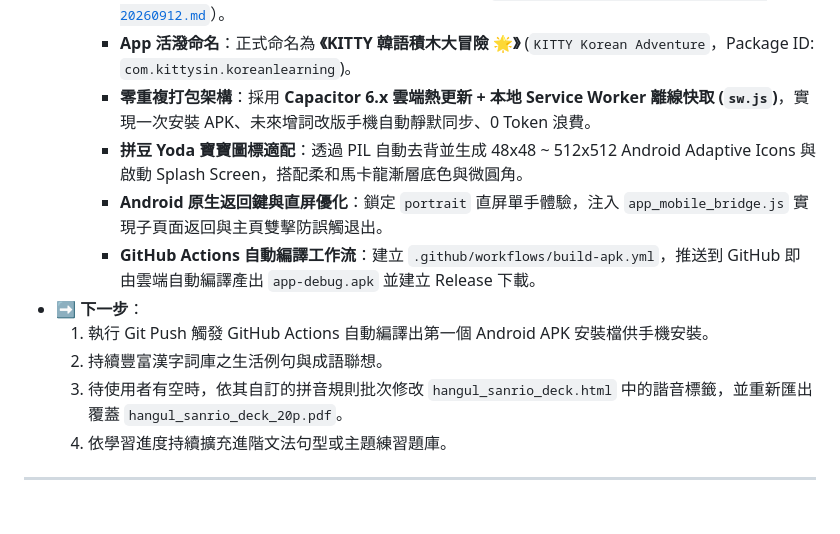
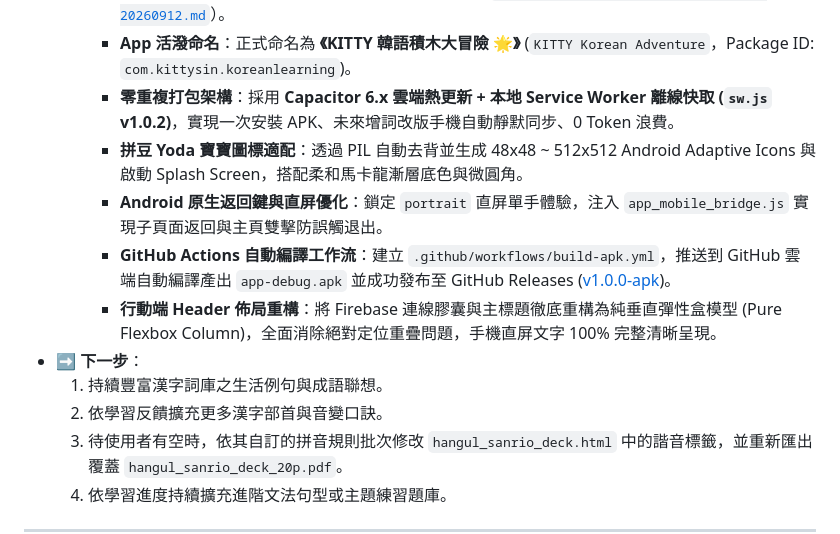
Before and after one commit to kitty-sin/sanrio-korean-learning, a Markdown page: handoff.md, the part around one of its changes. Drawn GitHub-style; blank space fills up the shorter version.

```diff
--- a/handoff.md
+++ b/handoff.md
@@ -116,13 +116,14 @@
   - **📱 Android 原生 App 升級封裝《KITTY 韓語積木大冒險 🌟》**：
     - **RDQ 規格確立**：完成 RDQ 需求訪談與規格卡簽核（[`rdq/RDQ-spec-android-app-capacitor-20260912.md`](file:///c:/Users/PC/Documents/Google-Antigravity/2026-Miscellaneous/Korean-Learning/rdq/RDQ-spec-android-app-capacitor-20260912.md)）。
     - **App 活潑命名**：正式命名為 **《KITTY 韓語積木大冒險 🌟》** (`KITTY Korean Adventure`，Package ID: `com.kittysin.koreanlearning`)。
-    - **零重複打包架構**：採用 **Capacitor 6.x 雲端熱更新 + 本地 Service Worker 離線快取 (`sw.js`)**，實現一次安裝 APK、未來增詞改版手機自動靜默同步、0 Token 浪費。
+    - **零重複打包架構**：採用 **Capacitor 6.x 雲端熱更新 + 本地 Service Worker 離線快取 (`sw.js` v1.0.2)**，實現一次安裝 APK、未來增詞改版手機自動靜默同步、0 Token 浪費。
     - **拼豆 Yoda 寶寶圖標適配**：透過 PIL 自動去背並生成 48x48 ~ 512x512 Android Adaptive Icons 與啟動 Splash Screen，搭配柔和馬卡龍漸層底色與微圓角。
     - **Android 原生返回鍵與直屏優化**：鎖定 `portrait` 直屏單手體驗，注入 `app_mobile_bridge.js` 實現子頁面返回與主頁雙擊防誤觸退出。
-    - **GitHub Actions 自動編譯工作流**：建立 `.github/workflows/build-apk.yml`，推送到 GitHub 即由雲端自動編譯產出 `app-debug.apk` 並建立 Release 下載。
+    - **GitHub Actions 自動編譯工作流**：建立 `.github/workflows/build-apk.yml`，推送到 GitHub 雲端自動編譯產出 `app-debug.apk` 並成功發布至 GitHub Releases ([v1.0.0-apk](https://github.com/kitty-sin/sanrio-korean-learning/releases/tag/v1.0.0-apk))。
+    - **行動端 Header 佈局重構**：將 Firebase 連線膠囊與主標題徹底重構為純垂直彈性盒模型 (Pure Flexbox Column)，全面消除絕對定位重疊問題，手機直屏文字 100% 完整清晰呈現。
 - **➡️ 下一步**：
-  1. 執行 Git Push 觸發 GitHub Actions 自動編譯出第一個 Android APK 安裝檔供手機安裝。
-  2. 持續豐富漢字詞庫之生活例句與成語聯想。
+  1. 持續豐富漢字詞庫之生活例句與成語聯想。
+  2. 依學習反饋擴充更多漢字部首與音變口訣。
   3. 待使用者有空時，依其自訂的拼音規則批次修改 `hangul_sanrio_deck.html` 中的諧音標籤，並重新匯出覆蓋 `hangul_sanrio_deck_20p.pdf`。
   4. 依學習進度持續擴充進階文法句型或主題練習題庫。
 
```
Also changed, not shown: other parts of handoff.md (+2 -2 lines), AGENTS.md (+12 -1 lines).
